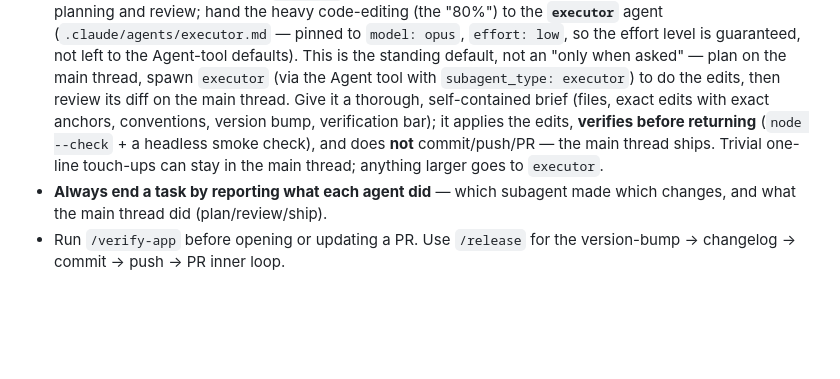
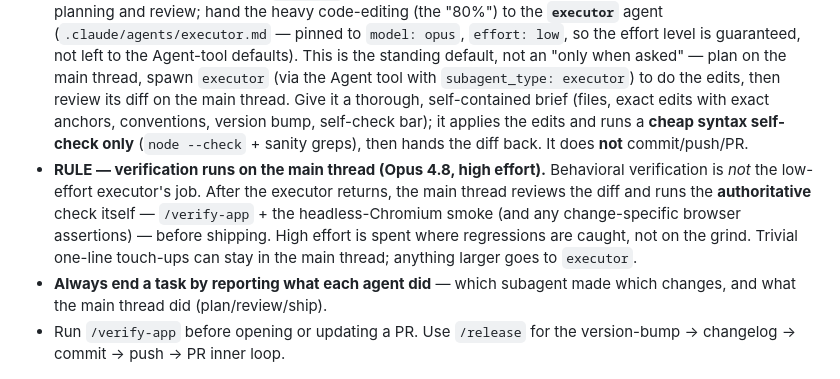
Before and after one commit to olivbonne/Grocery-app, a Markdown page: CLAUDE.md, the part around the change. Rendered like a GitHub page; blank space fills up the shorter version.

```diff
--- a/CLAUDE.md
+++ b/CLAUDE.md
@@ -32,10 +32,15 @@ No build step, no framework. Firebase Firestore for live household sync, Vercel
   This is the standing default, not an "only when asked" — plan on the main thread, spawn
   `executor` (via the Agent tool with `subagent_type: executor`) to do the edits, then
   review its diff on the main thread. Give it a thorough, self-contained brief (files,
-  exact edits with exact anchors, conventions, version bump, verification bar); it applies
-  the edits, **verifies before returning** (`node --check` + a headless smoke check), and
-  does **not** commit/push/PR — the main thread ships. Trivial one-line touch-ups can stay
-  in the main thread; anything larger goes to `executor`.
+  exact edits with exact anchors, conventions, version bump, self-check bar); it applies
+  the edits and runs a **cheap syntax self-check only** (`node --check` + sanity greps),
+  then hands the diff back. It does **not** commit/push/PR.
+- **RULE — verification runs on the main thread (Opus 4.8, high effort).** Behavioral
+  verification is *not* the low-effort executor's job. After the executor returns, the main
+  thread reviews the diff and runs the **authoritative** check itself — `/verify-app` +
+  the headless-Chromium smoke (and any change-specific browser assertions) — before
+  shipping. High effort is spent where regressions are caught, not on the grind. Trivial
+  one-line touch-ups can stay in the main thread; anything larger goes to `executor`.
 - **Always end a task by reporting what each agent did** — which subagent made which
   changes, and what the main thread did (plan/review/ship).
 - Run `/verify-app` before opening or updating a PR. Use `/release` for the
```
Also changed, not shown: .claude/agents/executor.md (+13 -12 lines).
